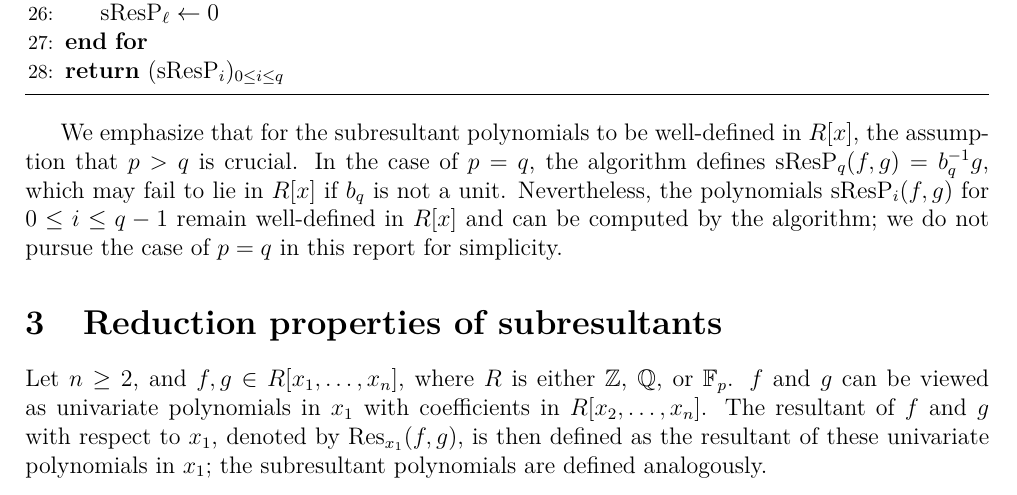
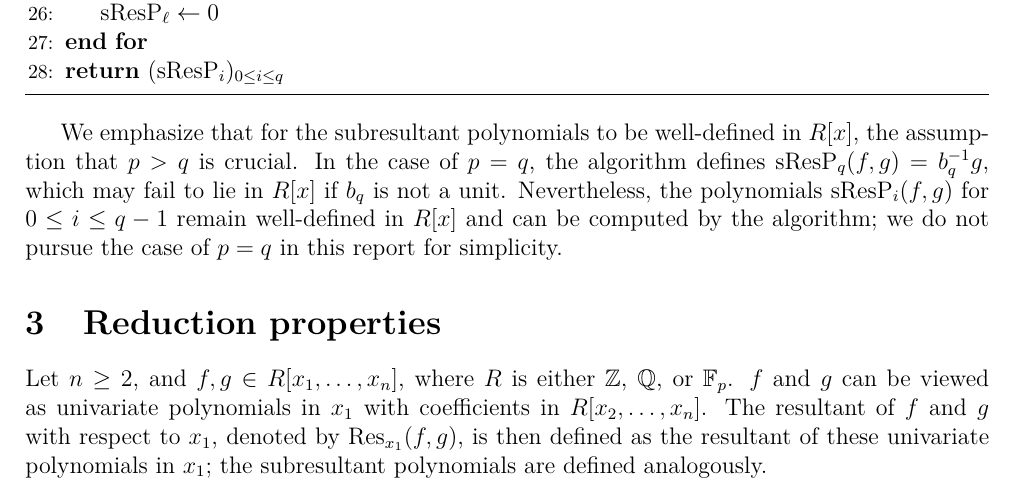
Before and after one commit to yunus433/cca-projet-2026, a LaTeX document (report/main.tex, which reads report/chapters/multivariate.tex): part of page 6 of 15, cut so that both start at the same text. Compiled offline with pdfLaTeX.

Commit message:
Minor cleanup

```diff
--- a/report/chapters/multivariate.tex
+++ b/report/chapters/multivariate.tex
@@ -1,4 +1,4 @@
-\section{Reduction properties of subresultants}
+\section{Reduction properties}
 
 Let $n\geq 2$, and $f,g\in R[x_1,\dots,x_n]$, where $R$ is either $\mathbb{Z}$, $\mathbb{Q}$, or $\mathbb{F}_{p}$. $f$ and $g$ can be viewed as univariate polynomials in $x_1$ with coefficients in $R[x_2,\dots,x_n]$.
 The resultant of $f$ and $g$ with respect to $x_1$, denoted by $\Res_{x_1}(f,g)$, is then defined as the resultant of these univariate polynomials in $x_1$; the subresultant polynomials are defined analogously.
```
